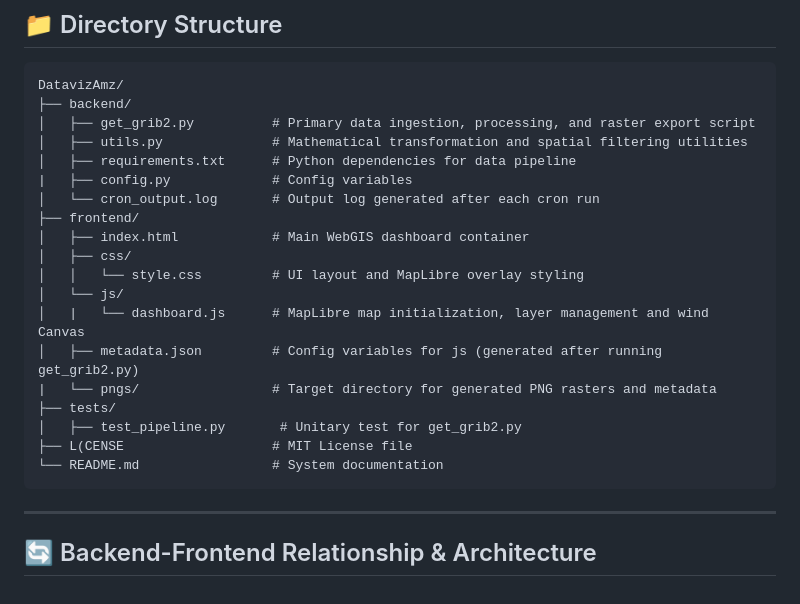
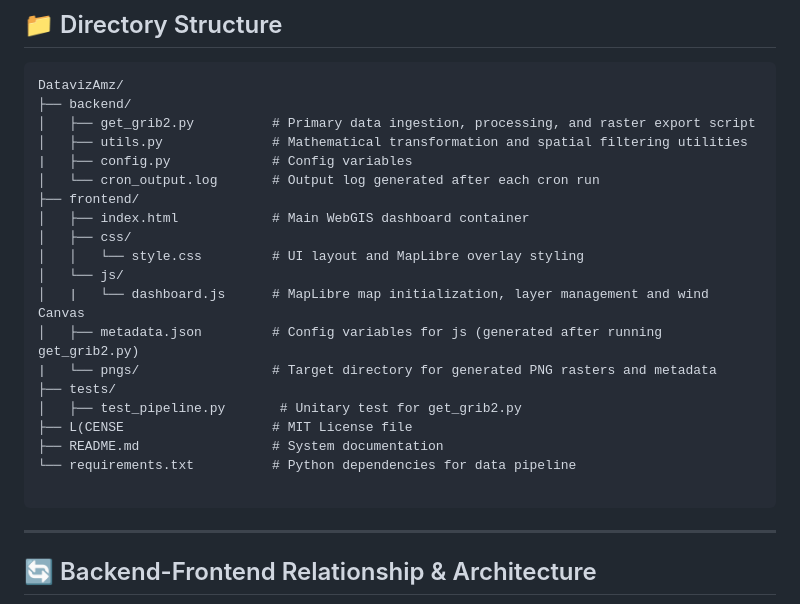
Before and after one commit to ogogli/DatavizAmz, a Markdown page: README.md, the part around the change. Drawn GitHub-style.

Commit message:
README.md corrigido para localização do arquivo requirements.txt

````diff
--- a/README.md
+++ b/README.md
@@ -24,7 +24,6 @@ DatavizAmz/
 ├── backend/
 │   ├── get_grib2.py          # Primary data ingestion, processing, and raster export script
 │   ├── utils.py              # Mathematical transformation and spatial filtering utilities
-│   ├── requirements.txt      # Python dependencies for data pipeline
 |   ├── config.py             # Config variables
 │   └── cron_output.log       # Output log generated after each cron run
 ├── frontend/
@@ -38,7 +37,9 @@ DatavizAmz/
 ├── tests/
 │   ├── test_pipeline.py       # Unitary test for get_grib2.py
 ├── L(CENSE                   # MIT License file
-└── README.md                 # System documentation
+├── README.md                 # System documentation
+└── requirements.txt          # Python dependencies for data pipeline
+
 ```
 
 ---
````
